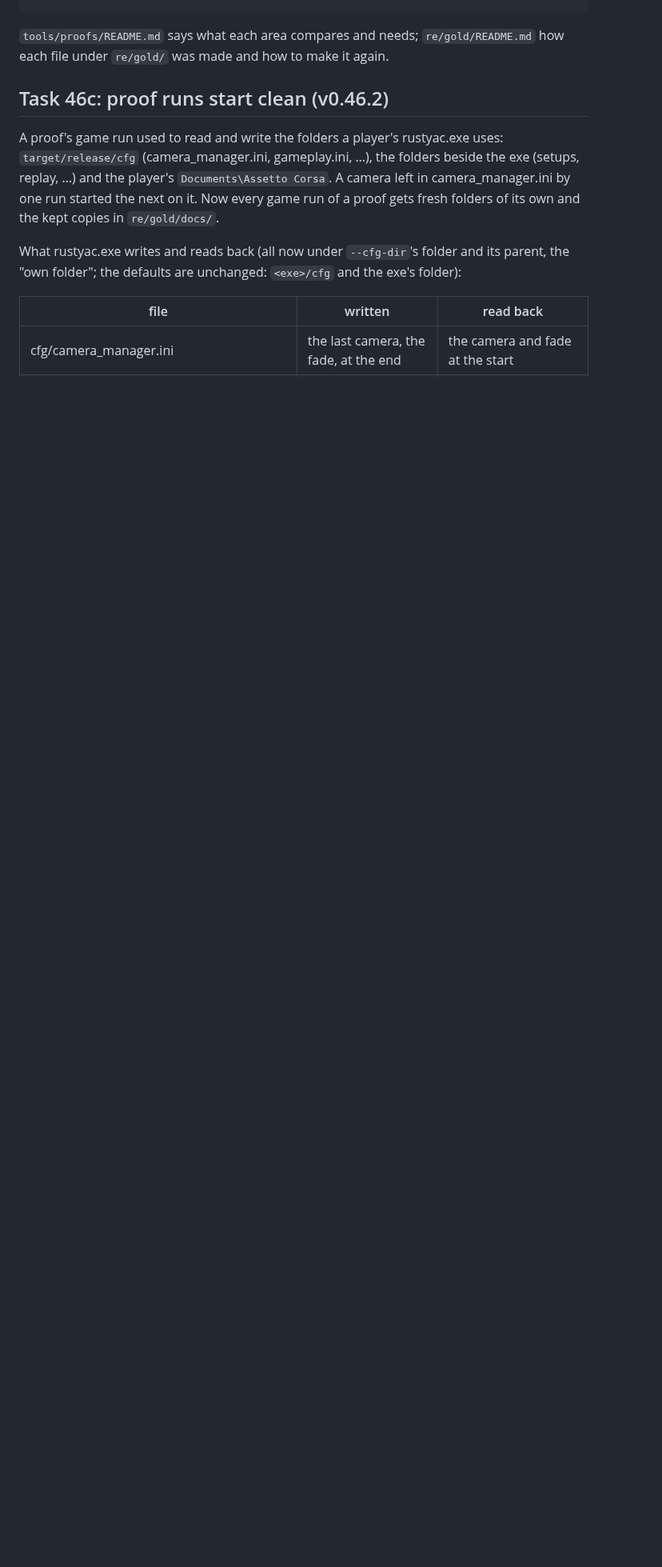
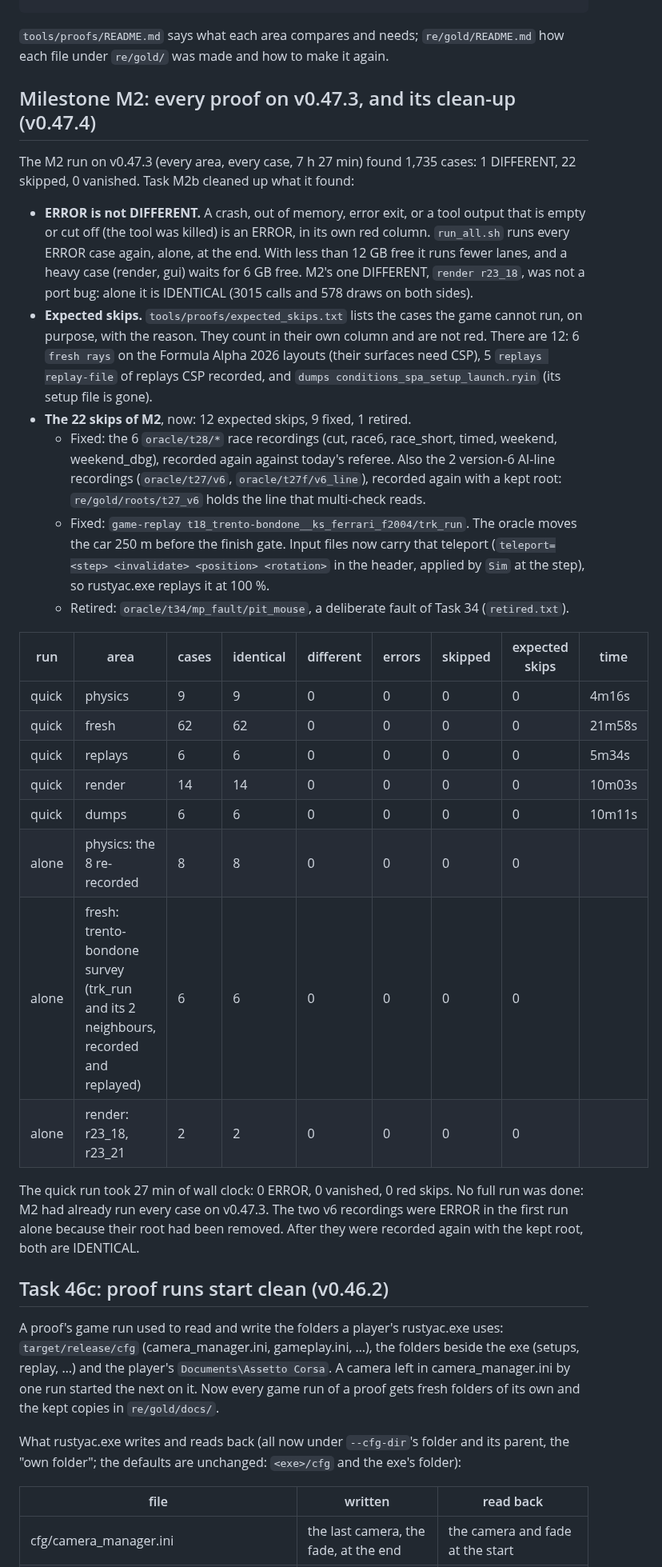
Before and after one commit to thesupersupersigma/rustyAC, a Markdown page: docs/port/proofs.md, the part around the change. Shown at 80% size. GitHub-like rendering; blank space fills up the shorter version.

Commit message:
docs(proofs): Milestone M2 report

```diff
--- a/docs/port/proofs.md
+++ b/docs/port/proofs.md
@@ -15,6 +15,46 @@ the ignored `oracle/` (saved game recordings of Tasks 9 to 34, as they always we
 
 `tools/proofs/README.md` says what each area compares and needs; `re/gold/README.md` how each
 file under `re/gold/` was made and how to make it again.
+
+## Milestone M2: every proof on v0.47.3, and its clean-up (v0.47.4)
+
+The M2 run on v0.47.3 (every area, every case, 7 h 27 min) found 1,735 cases: 1 DIFFERENT, 22
+skipped, 0 vanished. Task M2b cleaned up what it found:
+
+- **ERROR is not DIFFERENT.** A crash, out of memory, error exit, or a tool output that is empty or
+  cut off (the tool was killed) is an ERROR, in its own red column. `run_all.sh` runs every ERROR case
+  again, alone, at the end. With less than 12 GB free it runs fewer lanes, and a heavy case (render, gui)
+  waits for 6 GB free. M2's one DIFFERENT, `render r23_18`, was not a port bug: alone it is IDENTICAL
+  (3015 calls and 578 draws on both sides).
+- **Expected skips.** `tools/proofs/expected_skips.txt` lists the cases the game cannot run, on
+  purpose, with the reason. They count in their own column and are not red. There are 12: 6 `fresh rays`
+  on the Formula Alpha 2026 layouts (their surfaces need CSP), 5 `replays replay-file` of replays CSP
+  recorded, and `dumps conditions_spa_setup_launch.ryin` (its setup file is gone).
+- **The 22 skips of M2**, now: 12 expected skips, 9 fixed, 1 retired.
+  - Fixed: the 6 `oracle/t28/*` race recordings (cut, race6, race_short, timed, weekend,
+    weekend_dbg), recorded again against today's referee. Also the 2 version-6 AI-line recordings
+    (`oracle/t27/v6`, `oracle/t27f/v6_line`), recorded again with a kept root: `re/gold/roots/t27_v6`
+    holds the line that multi-check reads.
+  - Fixed: `game-replay t18_trento-bondone__ks_ferrari_f2004/trk_run`. The oracle moves the car 250 m
+    before the finish gate. Input files now carry that teleport (`teleport=<step> <invalidate>
+    <position> <rotation>` in the header, applied by `Sim` at the step), so rustyac.exe replays it at 100 %.
+  - Retired: `oracle/t34/mp_fault/pit_mouse`, a deliberate fault of Task 34 (`retired.txt`).
+
+| run | area | cases | identical | different | errors | skipped | expected skips | time |
+|---|---|---|---|---|---|---|---|---|
+| quick | physics | 9 | 9 | 0 | 0 | 0 | 0 | 4m16s |
+| quick | fresh | 62 | 62 | 0 | 0 | 0 | 0 | 21m58s |
+| quick | replays | 6 | 6 | 0 | 0 | 0 | 0 | 5m34s |
+| quick | render | 14 | 14 | 0 | 0 | 0 | 0 | 10m03s |
+| quick | dumps | 6 | 6 | 0 | 0 | 0 | 0 | 10m11s |
+| alone | physics: the 8 re-recorded | 8 | 8 | 0 | 0 | 0 | 0 | |
+| alone | fresh: trento-bondone survey (trk_run and its 2 neighbours, recorded and replayed) | 6 | 6 | 0 | 0 | 0 | 0 | |
+| alone | render: r23_18, r23_21 | 2 | 2 | 0 | 0 | 0 | 0 | |
+
+The quick run took 27 min of wall clock: 0 ERROR, 0 vanished, 0 red skips. No full run was done:
+M2 had already run every case on v0.47.3. The two v6 recordings were ERROR in the first run alone
+because their root had been removed. After they were recorded again with the kept root, both are
+IDENTICAL.
 
 ## Task 46c: proof runs start clean (v0.46.2)
 
```
